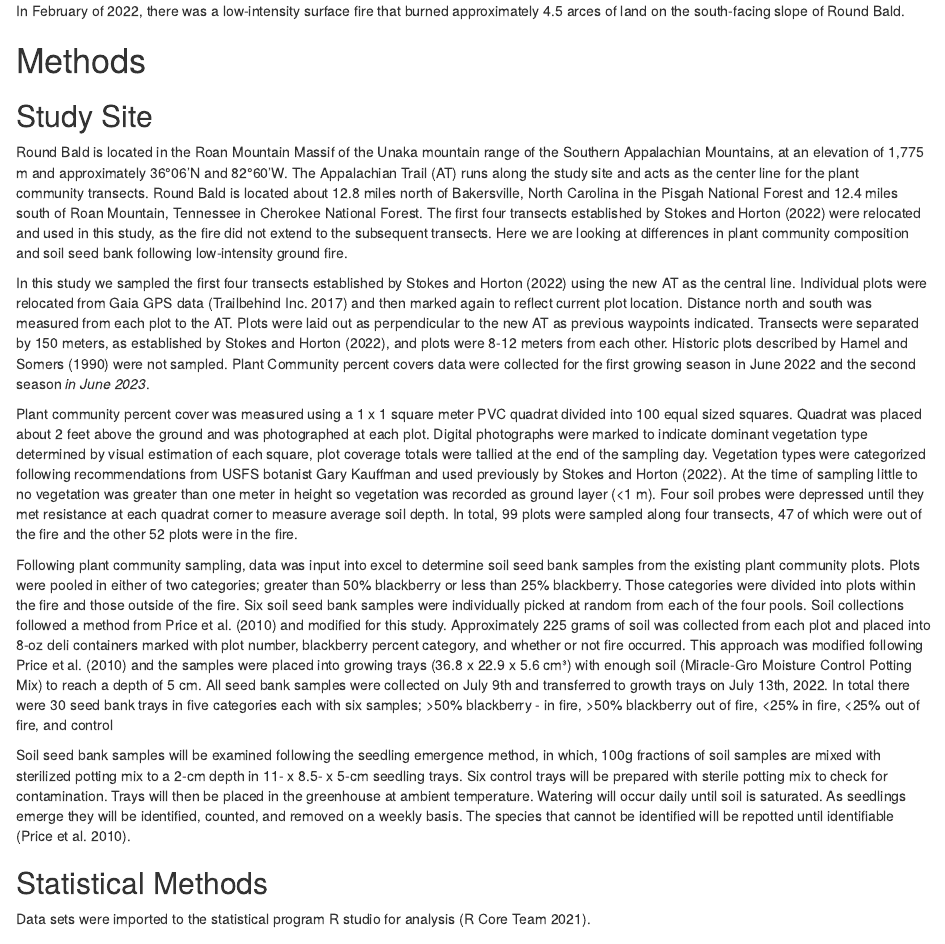
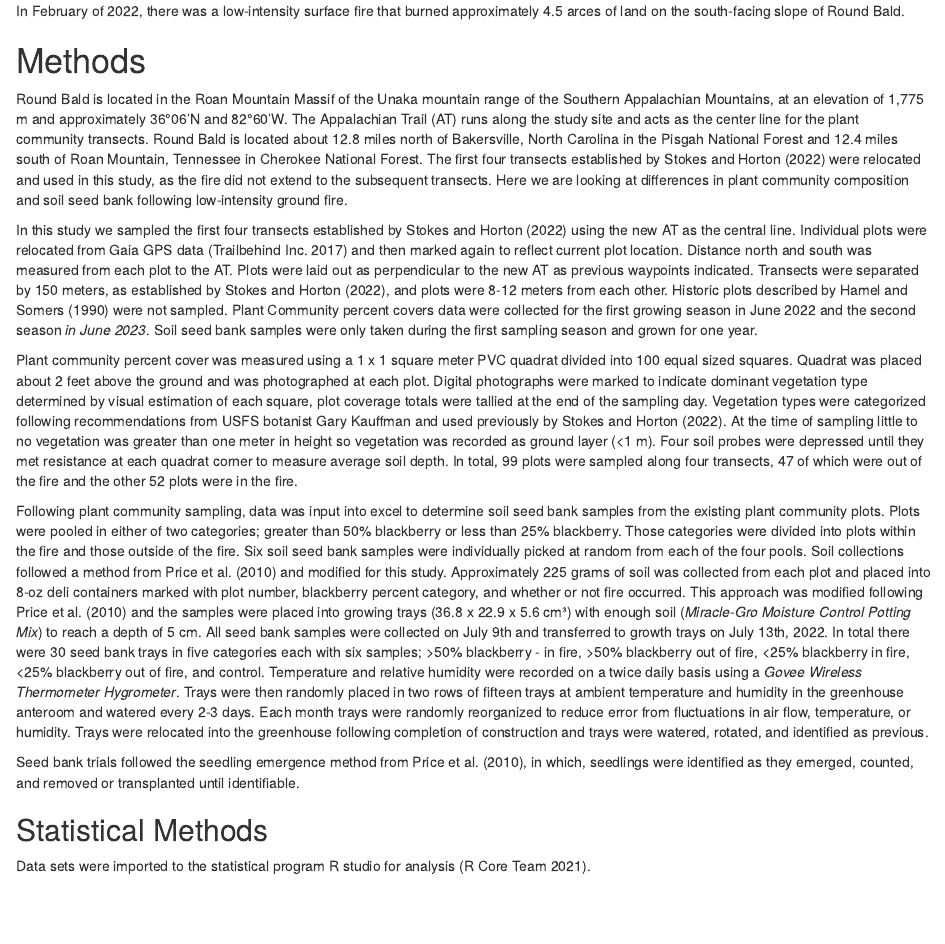
Before and after one commit to nottedy94/thesis, an R Markdown document (schmesis.Rmd): the page in a window 1100 px wide, from 440 px down. Rendered offline with R 4.5, knitr and Pandoc, with nearby package versions; drawn as R Markdown's standard HTML page in place of the format the file asks for; some code elsewhere in the file could not run offline.

Commit message:
Finished writing the methods ...for now

```diff
--- a/schmesis.Rmd
+++ b/schmesis.Rmd
@@ -63,25 +63,21 @@ In February of 2022, there was a low-intensity surface fire that burned approxim
 
 # Methods
 
-## Study Site
-
 Round Bald is located in the Roan Mountain Massif of the Unaka mountain range of the Southern Appalachian Mountains, at an elevation of 1,775 m and approximately 36°06'N and 82°60'W. The Appalachian Trail (AT) runs along the study site and acts as the center line for the plant community transects. Round Bald is located about 12.8 miles north of Bakersville, North Carolina in the Pisgah National Forest and 12.4 miles south of Roan Mountain, Tennessee in Cherokee National Forest. The first four transects established by @Stokes.2022 were relocated and used in this study, as the fire did not extend to the subsequent transects. Here we are looking at differences in plant community composition and soil seed bank following low-intensity ground fire.
 
-In this study we sampled the first four transects established by @Stokes.2022 using the new AT as the central line. Individual plots were relocated from Gaia GPS data [@Gaia] and then marked again to reflect current plot location. Distance north and south was measured from each plot to the AT. Plots were laid out as perpendicular to the new AT as previous waypoints indicated. Transects were separated by 150 meters, as established by @Stokes.2022, and plots were 8-12 meters from each other. Historic plots described by @HamelSomers.1990 were not sampled. Plant Community percent covers data were collected for the first growing season in June 2022 and the second season *in June 2023*.
+In this study we sampled the first four transects established by @Stokes.2022 using the new AT as the central line. Individual plots were relocated from Gaia GPS data [@Gaia] and then marked again to reflect current plot location. Distance north and south was measured from each plot to the AT. Plots were laid out as perpendicular to the new AT as previous waypoints indicated. Transects were separated by 150 meters, as established by @Stokes.2022, and plots were 8-12 meters from each other. Historic plots described by @HamelSomers.1990 were not sampled. Plant Community percent covers data were collected for the first growing season in June 2022 and the second season *in June 2023*. Soil seed bank samples were only taken during the first sampling season and grown for one year.
 
 Plant community percent cover was measured using a 1 x 1 square meter PVC quadrat divided into 100 equal sized squares. Quadrat was placed about 2 feet above the ground and was photographed at each plot. Digital photographs were marked to indicate dominant vegetation type determined by visual estimation of each square, plot coverage totals were tallied at the end of the sampling day. Vegetation types were categorized following recommendations from USFS botanist Gary Kauffman and used previously by @Stokes.2022. At the time of sampling little to no vegetation was greater than one meter in height so vegetation was recorded as ground layer (<1 m). Four soil probes were depressed until they met resistance at each quadrat corner to measure average soil depth. In total, 99 plots were sampled along four transects, 47 of which were out of the fire and the other 52 plots were in the fire.
 
-Following plant community sampling, data was input into excel to determine soil seed bank samples from the existing plant community plots. Plots were pooled in either of two categories; greater than 50% blackberry or less than 25% blackberry. Those categories were divided into plots within the fire and those outside of the fire. Six soil seed bank samples were individually picked at random from each of the four pools. Soil collections followed a method from @Price.2010 and modified for this study. Approximately 225 grams of soil was collected from each plot and placed into 8-oz deli containers marked with plot number, blackberry percent category, and whether or not fire occurred. This approach was modified following @Price.2010 and the samples were placed into growing trays (36.8 x 22.9 x 5.6 cm³) with enough soil (Miracle-Gro Moisture Control Potting Mix) to reach a depth of 5 cm. All seed bank samples were collected on July 9th and transferred to growth trays on July 13th, 2022. In total there were 30 seed bank trays in five categories each with six samples; >50% blackberry - in fire, >50% blackberry out of fire, <25% in fire, <25% out of fire, and control
+Following plant community sampling, data was input into excel to determine soil seed bank samples from the existing plant community plots. Plots were pooled in either of two categories; greater than 50% blackberry or less than 25% blackberry. Those categories were divided into plots within the fire and those outside of the fire. Six soil seed bank samples were individually picked at random from each of the four pools. Soil collections followed a method from @Price.2010 and modified for this study. Approximately 225 grams of soil was collected from each plot and placed into 8-oz deli containers marked with plot number, blackberry percent category, and whether or not fire occurred. This approach was modified following @Price.2010 and the samples were placed into growing trays (36.8 x 22.9 x 5.6 cm³) with enough soil (*Miracle-Gro Moisture Control Potting Mix*) to reach a depth of 5 cm. All seed bank samples were collected on July 9th and transferred to growth trays on July 13th, 2022. In total there were 30 seed bank trays in five categories each with six samples; >50% blackberry - in fire, >50% blackberry out of fire, <25% blackberry in fire, <25% blackberry out of fire, and control. Temperature and relative humidity were recorded on a twice daily basis using a *Govee Wireless Thermometer Hygrometer*. Trays were then randomly placed in two rows of fifteen trays at ambient temperature and humidity in the greenhouse anteroom and watered every 2-3 days. Each month trays were randomly reorganized to reduce error from fluctuations in air flow, temperature, or humidity. Trays were relocated into the greenhouse following completion of construction and trays were watered, rotated, and identified as previous.
 
-Soil seed bank samples will be examined following the seedling emergence method, in which, 100g fractions of soil samples are mixed with sterilized potting mix to a 2-cm depth in 11- x 8.5- x 5-cm seedling trays. Six control trays will be prepared with sterile potting mix to check for contamination. Trays will then be placed in the greenhouse at ambient temperature. Watering will occur daily until soil is saturated. As seedlings emerge they will be identified, counted, and removed on a weekly basis. The species that cannot be identified will be repotted until identifiable [@Price.2010].
-
-
+Seed bank trials followed the seedling emergence method from @Price.2010, in which, seedlings were identified as they emerged, counted, and removed or transplanted until identifiable.
 
 
 ## Statistical Methods
 
 
-Data sets were imported to the statistical program R studio for analysis [@R-base].
+Data sets were imported to the statistical program R studio for analysis [@R].
 
 
 # Results
```
Also changed, not shown: R-packages.bib (+1 -1 lines), README.md, round bald data.xlsx, 1 other file.
